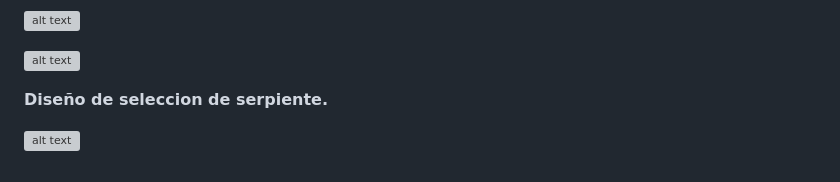
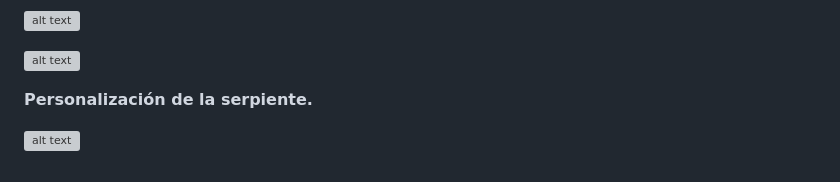
Before and after one commit to amingom/Juego-SnakeChallenge, a Markdown page: README.md, the part around the change. GitHub-like rendering; grey boxes are pictures that could not be loaded.

```diff
--- a/README.md
+++ b/README.md
@@ -122,6 +122,6 @@ de la serpiente y el cuarto es el botón de salir, para finalizar el juego.
 
 ![alt text](https://cdn.discordapp.com/attachments/1155565182584627280/1160891183246090320/image.png?ex=65364f2a&is=6523da2a&hm=146db4d04415454f520c7e7c8e678871539bd7d31f2886d9eb27c0286f253af9&)
 
-**Diseño de seleccion de serpiente.**
+**Personalización de la serpiente.**
 
 ![alt text](https://cdn.discordapp.com/attachments/1155565182584627280/1162155529745989723/image.png?ex=653ae8ae&is=652873ae&hm=01a85eea248d3f839e091049215ccb200170b3721384898301bdc29f250f517c&)
```
